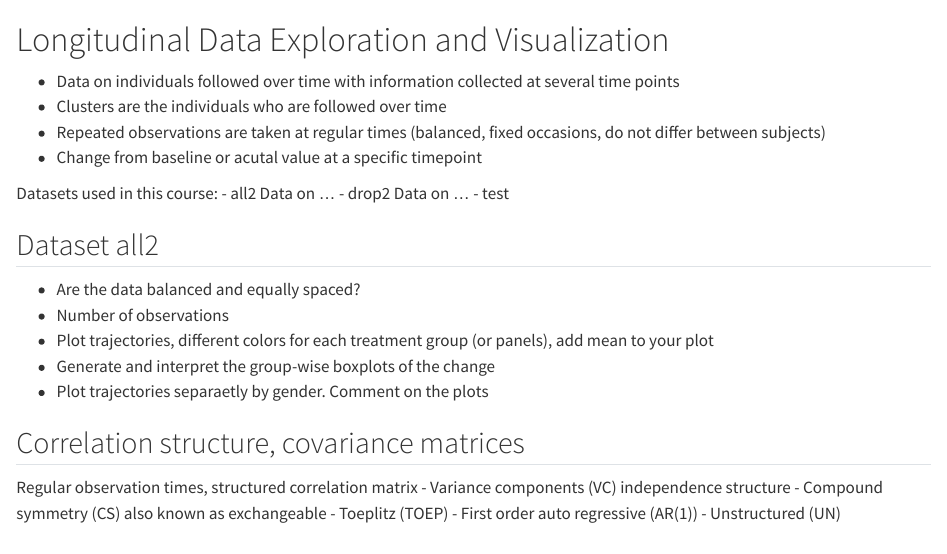
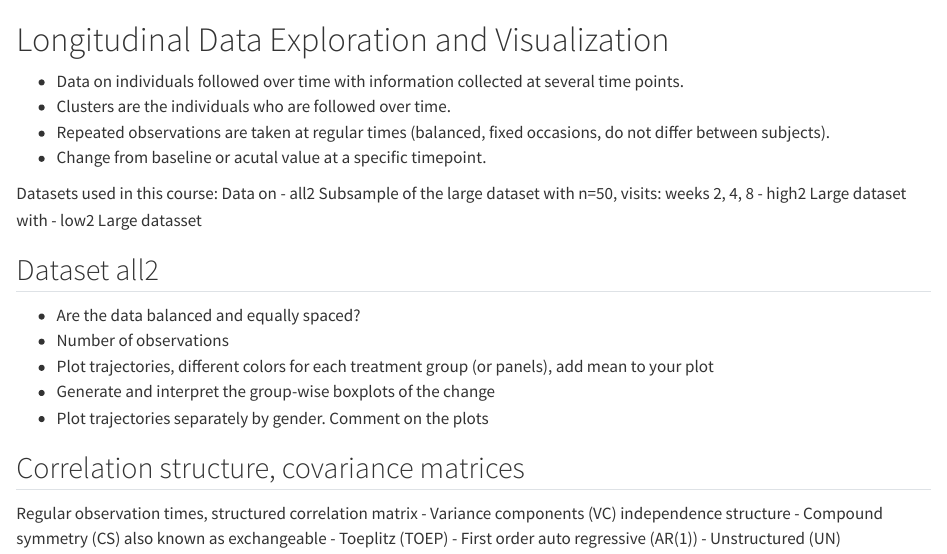
Before and after one commit to alex-lauer/GMDS-Summer-School, a Quarto document (gmds_main/s1_visualization.qmd): the page in a window 1100 px wide, from its top. Rendered offline with R 4.5, knitr and Pandoc in place of Quarto, with nearby package versions.

Commit message:
Update s1_visualization.qmd

```diff
--- a/gmds_main/s1_visualization.qmd
+++ b/gmds_main/s1_visualization.qmd
@@ -1,21 +1,22 @@
 # Longitudinal Data Exploration and Visualization
 
-- Data on individuals followed over time with information collected at several time points
-- Clusters are the individuals who are followed over time
-- Repeated observations are taken at regular times (balanced, fixed occasions, do not differ between subjects)
-- Change from baseline or acutal value at a specific timepoint
+- Data on individuals followed over time with information collected at several time points.
+- Clusters are the individuals who are followed over time.
+- Repeated observations are taken at regular times (balanced, fixed occasions, do not differ between subjects).
+- Change from baseline or acutal value at a specific timepoint.
 
 Datasets used in this course:
-- all2 Data on ...
-- drop2 Data on ...
-- test
+Data on
+- all2 Subsample of the large dataset with n=50, visits: weeks 2, 4, 8
+- high2 Large dataset with
+- low2 Large datasset
 
 ## Dataset all2
 - Are the data balanced and equally spaced?
 - Number of observations
 - Plot trajectories, different colors for each treatment group (or panels), add mean to your plot
 - Generate and interpret the group-wise boxplots of the change
-- Plot trajectories separaetly by gender. Comment on the plots
+- Plot trajectories separately by gender. Comment on the plots
 
 ## Correlation structure, covariance matrices
 Regular observation times, structured correlation matrix
```
